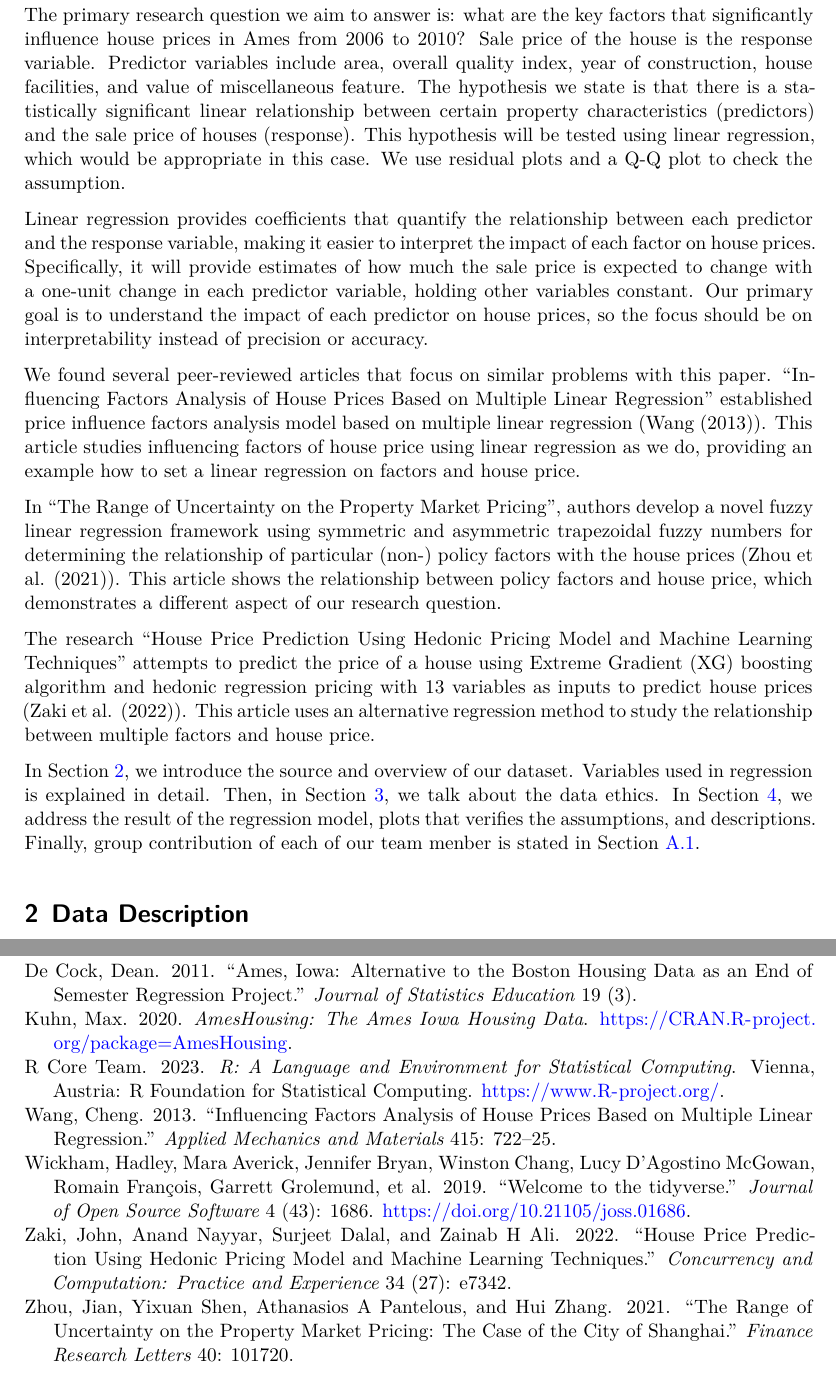
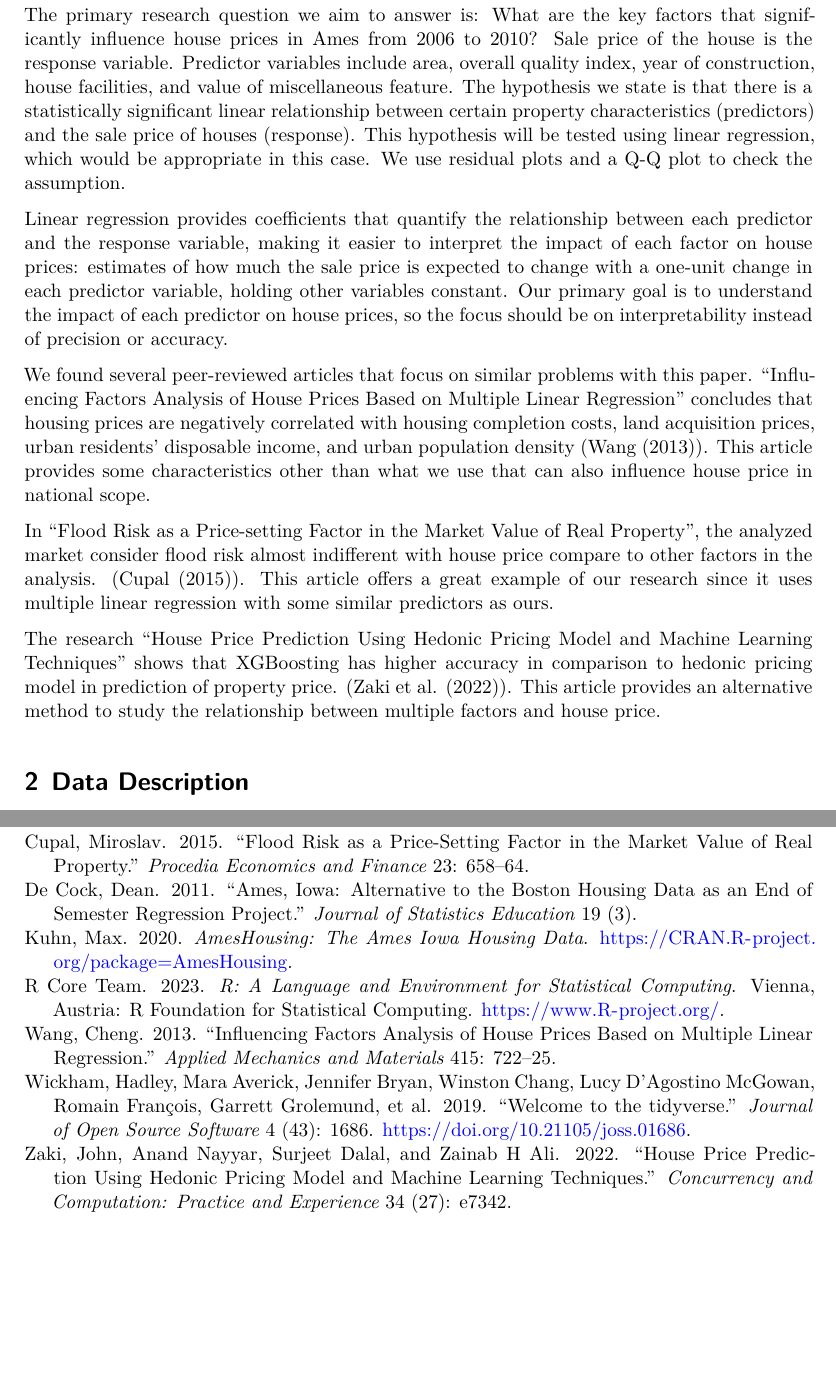
Before and after one commit to Stary54264/Housing-in-Ames, a Quarto document (proposal/proposal.qmd): two parts of pages 2 and 8 of 8, joined at a grey line, cut so that both start at the same text, the shorter picture padded with empty space. The pictures show the output file proposal/proposal.pdf that the author committed with the source.

Commit message:
Intro and Reference update

```diff
--- a/proposal/proposal.qmd
+++ b/proposal/proposal.qmd
@@ -23,17 +23,15 @@ library(knitr)
 
 # Introduction
 
-The primary research question we aim to answer is: what are the key factors that significantly influence house prices in Ames from 2006 to 2010? Sale price of the house is the response variable. Predictor variables include area, overall quality index, year of construction, house facilities, and value of miscellaneous feature. The hypothesis we state is that there is a statistically significant linear relationship between certain property characteristics (predictors) and the sale price of houses (response). This hypothesis will be tested using linear regression, which would be appropriate in this case. We use residual plots and a Q-Q plot to check the assumption.
+The primary research question we aim to answer is: What are the key factors that significantly influence house prices in Ames from 2006 to 2010? Sale price of the house is the response variable. Predictor variables include area, overall quality index, year of construction, house facilities, and value of miscellaneous feature. The hypothesis we state is that there is a statistically significant linear relationship between certain property characteristics (predictors) and the sale price of houses (response). This hypothesis will be tested using linear regression, which would be appropriate in this case. We use residual plots and a Q-Q plot to check the assumption.
 
-Linear regression provides coefficients that quantify the relationship between each predictor and the response variable, making it easier to interpret the impact of each factor on house prices. Specifically, it will provide estimates of how much the sale price is expected to change with a one-unit change in each predictor variable, holding other variables constant. Our primary goal is to understand the impact of each predictor on house prices, so the focus should be on interpretability instead of precision or accuracy.
+Linear regression provides coefficients that quantify the relationship between each predictor and the response variable, making it easier to interpret the impact of each factor on house prices: estimates of how much the sale price is expected to change with a one-unit change in each predictor variable, holding other variables constant. Our primary goal is to understand the impact of each predictor on house prices, so the focus should be on interpretability instead of precision or accuracy.
 
-We found several peer-reviewed articles that focus on similar problems with this paper. "Influencing Factors Analysis of House Prices Based on Multiple Linear Regression" established price influence factors analysis model based on multiple linear regression (@influencing). This article studies influencing factors of house price using linear regression as we do, providing an example how to set a linear regression on factors and house price.
+We found several peer-reviewed articles that focus on similar problems with this paper. "Influencing Factors Analysis of House Prices Based on Multiple Linear Regression" concludes that housing prices are negatively correlated with housing completion costs, land acquisition prices, urban residents’ disposable income, and urban population density (@influencing). This article provides some characteristics other than what we use that can also influence house price in national scope.
 
-In "The Range of Uncertainty on the Property Market Pricing", authors develop a novel fuzzy linear regression framework using symmetric and asymmetric trapezoidal fuzzy numbers for determining the relationship of particular (non-) policy factors with the house prices (@range). This article shows the relationship between policy factors and house price, which demonstrates a different aspect of our research question.
+In "Flood Risk as a Price-setting Factor in the Market Value of Real Property", the analyzed market consider flood risk almost indifferent with house price compare to other factors in the analysis. (@flood). This article offers a great example of our research since it uses multiple linear regression with some similar predictors as ours.
 
-The research "House Price Prediction Using Hedonic Pricing Model and Machine Learning Techniques" attempts to predict the price of a house using Extreme Gradient (XG) boosting algorithm and hedonic regression pricing with 13 variables as inputs to predict house prices (@MLT). This article uses an alternative regression method to study the relationship between multiple factors and house price.
-
-In @sec-data, we introduce the source and overview of our dataset. Variables used in regression is explained in detail. Then, in @sec-ethics, we talk about the data ethics. In @sec-results, we address the result of the regression model, plots that verifies the assumptions, and descriptions. Finally, group contribution of each of our team menber is stated in @sec-contribution.
+The research "House Price Prediction Using Hedonic Pricing Model and Machine Learning Techniques" shows that XGBoosting has higher accuracy in comparison to hedonic pricing model in prediction of property price. (@MLT). This article provides an alternative method to study the relationship between multiple factors and house price.
 
 # Data Description {#sec-data}
 
--- a/proposal/references.bib
+++ b/proposal/references.bib
@@ -46,15 +46,15 @@
   publisher={Trans Tech Publ}
   }
 
-@article{range,
-  title={The range of uncertainty on the property market pricing: The case of the city of Shanghai},
-  author={Zhou, Jian and Shen, Yixuan and Pantelous, Athanasios A and Zhang, Hui},
-  journal={Finance Research Letters},
-  volume={40},
-  pages={101720},
-  year={2021},
-  publisher={Elsevier}
-  }
+@article{flood,
+  title={Flood Risk as a Price-setting Factor in the Market Value of Real Property},
+  author={Cupal, Miroslav},
+  journal={Procedia Economics and Finance},
+  volume={23},
+  pages={658--664},
+  year={2015},
+  publisher={Elsevier},
+}
 
 @article{MLT,
   title={House price prediction using hedonic pricing model and machine learning techniques},
```
Also changed, not shown: proposal/proposal.pdf.
